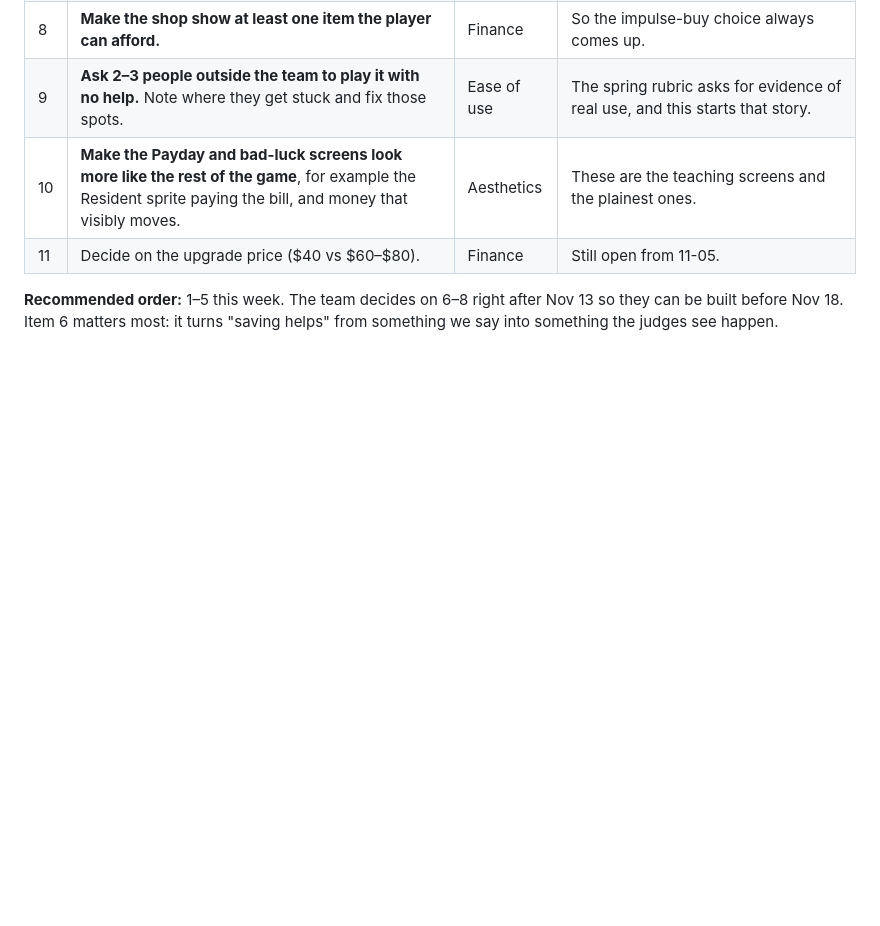
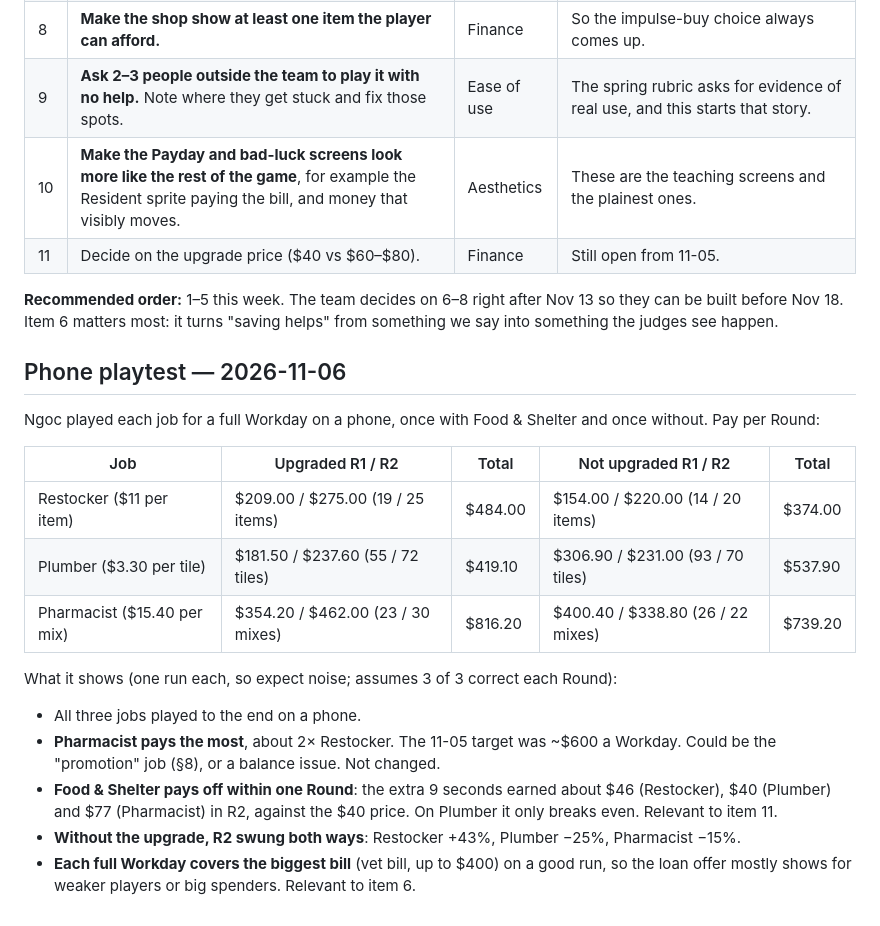
Before and after one commit to Fintech-Avasary/Fintech-Avasary, a Markdown page: docs/judge_review.md, the part around the change. Rendered like a GitHub page; blank space fills up the shorter version.

```diff
--- a/docs/judge_review.md
+++ b/docs/judge_review.md
@@ -48,3 +48,20 @@ An agent played one Quick play run as a judge and scored it against `docs/Judgin
 | 11 | Decide on the upgrade price ($40 vs $60–$80). | Finance | Still open from 11-05. |
 
 **Recommended order:** 1–5 this week. The team decides on 6–8 right after Nov 13 so they can be built before Nov 18. Item 6 matters most: it turns "saving helps" from something we say into something the judges see happen.
+
+## Phone playtest — 2026-11-06
+
+Ngoc played each job for a full Workday on a phone, once with Food & Shelter and once without. Pay per Round:
+
+| Job | Upgraded R1 / R2 | Total | Not upgraded R1 / R2 | Total |
+| --- | --- | --- | --- | --- |
+| Restocker ($11 per item) | $209.00 / $275.00 (19 / 25 items) | $484.00 | $154.00 / $220.00 (14 / 20 items) | $374.00 |
+| Plumber ($3.30 per tile) | $181.50 / $237.60 (55 / 72 tiles) | $419.10 | $306.90 / $231.00 (93 / 70 tiles) | $537.90 |
+| Pharmacist ($15.40 per mix) | $354.20 / $462.00 (23 / 30 mixes) | $816.20 | $400.40 / $338.80 (26 / 22 mixes) | $739.20 |
+
+What it shows (one run each, so expect noise; assumes 3 of 3 correct each Round):
+- All three jobs played to the end on a phone.
+- **Pharmacist pays the most**, about 2× Restocker. The 11-05 target was ~$600 a Workday. Could be the "promotion" job (§8), or a balance issue. Not changed.
+- **Food & Shelter pays off within one Round**: the extra 9 seconds earned about $46 (Restocker), $40 (Plumber) and $77 (Pharmacist) in R2, against the $40 price. On Plumber it only breaks even. Relevant to item 11.
+- **Without the upgrade, R2 swung both ways**: Restocker +43%, Plumber −25%, Pharmacist −15%.
+- **Each full Workday covers the biggest bill** (vet bill, up to $400) on a good run, so the loan offer mostly shows for weaker players or big spenders. Relevant to item 6.
```
Also changed, not shown: logs/2026-11-06_ngoc.md (+22 -0 lines).
